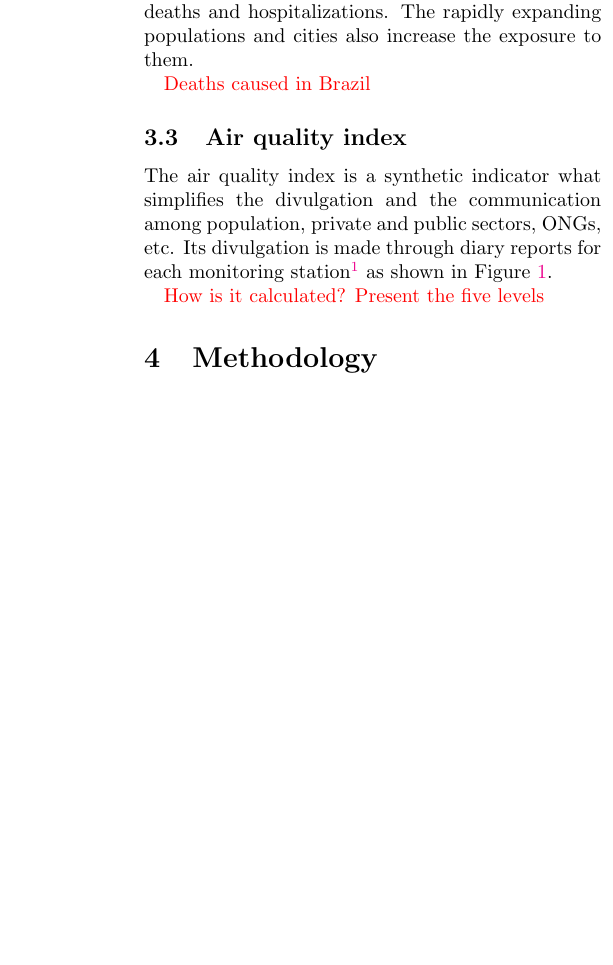
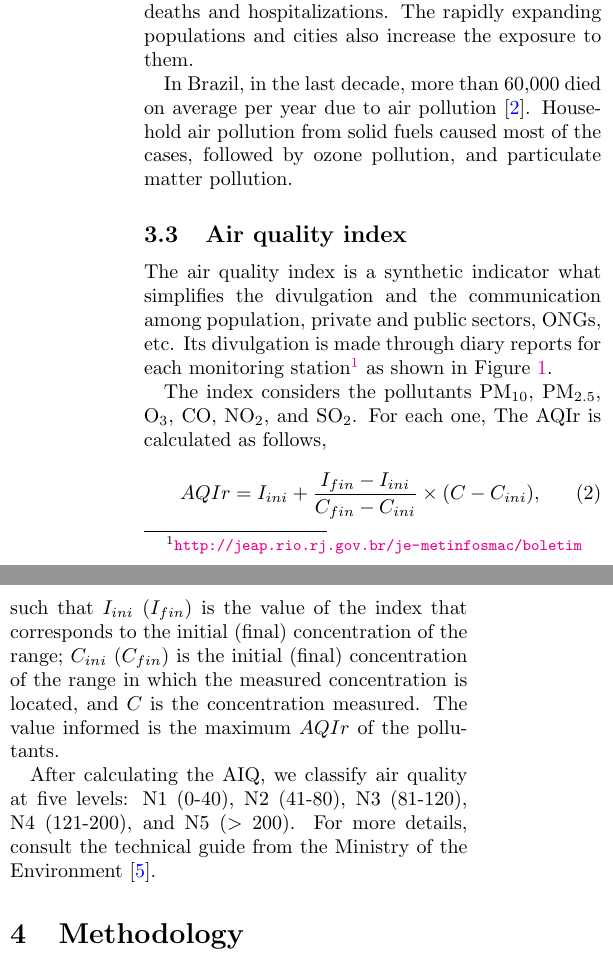
Before and after one commit to lucasmoschen/machine-learning-project, a LaTeX paper (notes/air_quality_report.tex, which reads notes/sections/biology.tex): part of one column of page 3 of 8 before the commit and two parts of the columns of page 3 of 8 after it, the two joined at a grey line, cut so that both start at the same text, the shorter picture padded with empty space. Compiled offline with pdfLaTeX.

Commit message:
finished background

```diff
--- a/notes/air_quality_report.tex
+++ b/notes/air_quality_report.tex
@@ -53,7 +53,10 @@
 %-----------------Title Page-------------------
 %----------------------------------------------
 
-\title{Machine Learning}
+\title{Air pollution forecasting in Rio de Janeiro
+        \vspace{2mm}
+       \\\large Final assignment on the subject Machine Learning
+}
 
 \author{Lucas Machado Moschen}
 \affil{School of Applied Mathematics, \\ Fundação Getulio Vargas}
--- a/notes/sections/biology.tex
+++ b/notes/sections/biology.tex
@@ -72,7 +72,10 @@ questions and concerns about high levels of pollutants in urban ambients,
 which caused several deaths and hospitalizations. The rapidly expanding
 populations and cities also increase the exposure to them.
 
-\com{Deaths caused in Brazil}
+In Brazil, in the last decade, more than 60,000 died on average per year due
+to air pollution \cite{data-deaths-air-pollution}. Household air pollution
+from solid fuels caused most of the cases, followed by ozone pollution, and
+particulate matter pollution.
 
 \subsection{Air quality index}
 
@@ -82,7 +85,21 @@ Its divulgation is made through diary reports for each monitoring
 station\footnote{\url{http://jeap.rio.rj.gov.br/je-metinfosmac/boletim}} as
 shown in Figure \ref{fig:boletim}.
 
-\com{How is it calculated? Present the five levels}
+The index considers the pollutants PM$_{10}$, PM$_{2.5}$, O$_3$,
+CO, NO$_2$, and SO$_2$. For each one, The AQIr is calculated as follows,
+\begin{equation}
+    \label{eq:AQI}
+    AQIr = I_{ini} + \frac{I_{fin} - I_{ini}}{C_{fin} - C_{ini}} \times (C - C_{ini}),
+\end{equation}
+such that $I_{ini}$ ($I_{fin}$) is the value of the index that corresponds to
+the initial (final) concentration of the range; $C_{ini}$ ($C_{fin}$) is the
+initial (final) concentration of the range in which the measured concentration
+is located, and $C$ is the concentration measured. The value informed is the
+maximum $AQIr$ of the pollutants.
+
+After calculating the AIQ, we classify air quality at five levels: N1 (0-40),
+N2 (41-80), N3 (81-120), N4 (121-200), and N5 ($>$ 200). For more details,
+consult the technical guide from the Ministry of the Environment \cite{guia-tecnico-mma}.
 
 \begin{figure*}[!ht]
     \includegraphics[width=\linewidth]{../images/boletim01-03-2018.png}
```
Also changed, not shown: notes/sections/biblio.bib (+17 -4 lines), notes/sections/introduction.tex (+4 -2 lines), notes/air_quality_report.pdf, notes/air_quality_report.tex (2 more changed lines).
